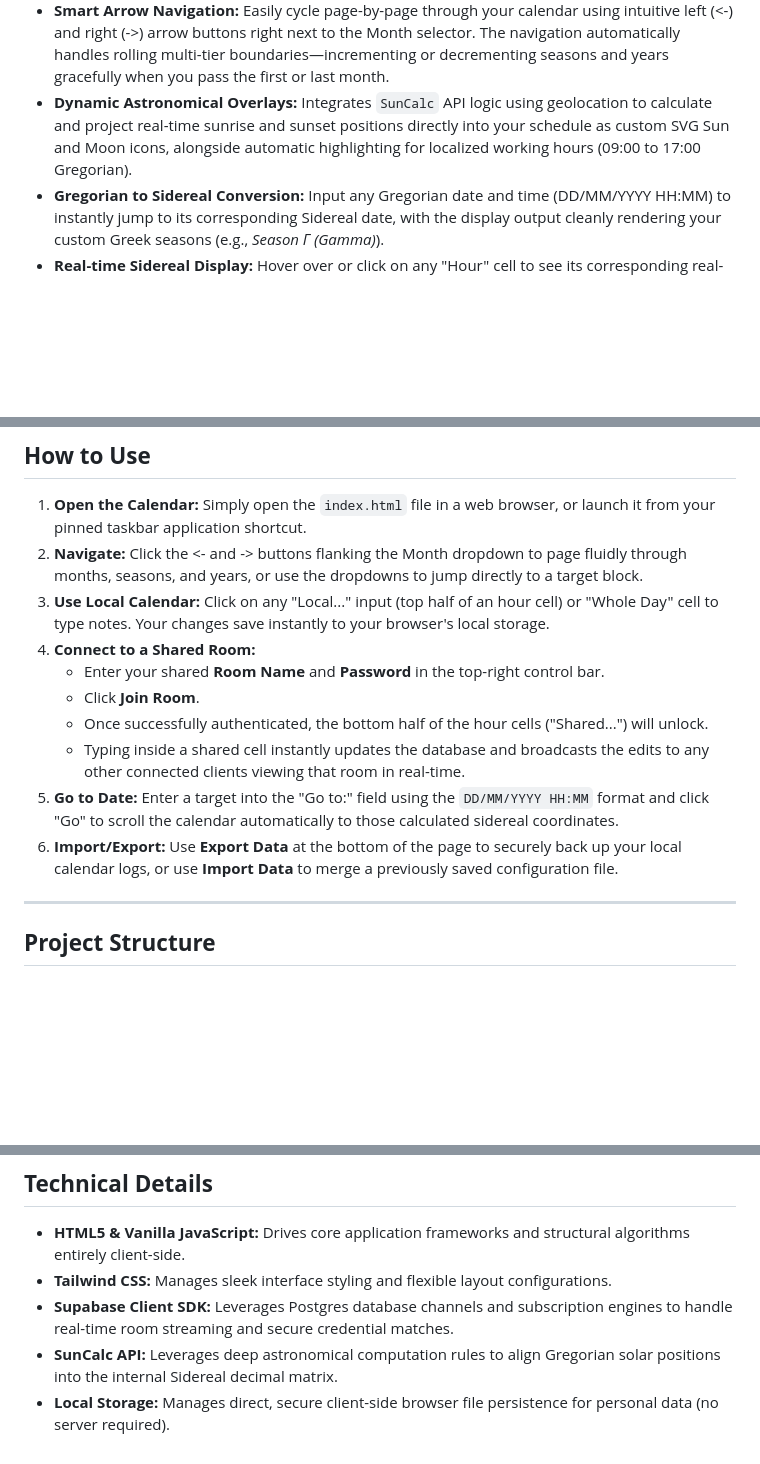
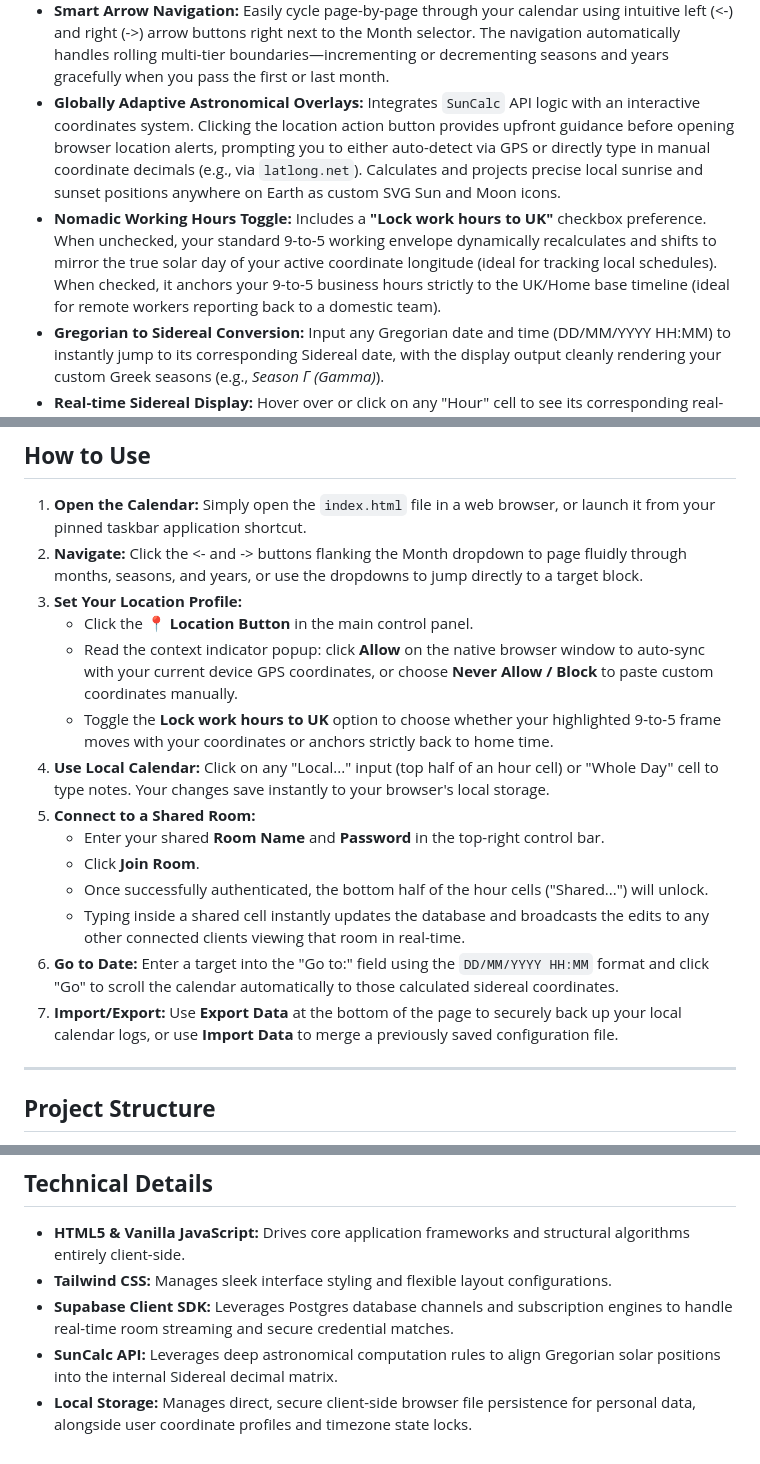
Before and after one commit to JerichoArt/SiderealCalendar, a Markdown page: README.md, 3 parts joined by grey strips. Rendered like a GitHub page; blank space fills up the shorter version.

Commit message:
Revise README with new location and working hours features
Updated features and usage instructions for location-based calendar functionalities.

```diff
--- a/README.md
+++ b/README.md
@@ -17,7 +17,8 @@ This project is a Progressive Web Application (PWA) that presents a unique calen
   * **Shared Pane (Bottom):** A real-time synchronized field for collaborative schedules.
 * **Secured Multi-user Room Sync:** Connect with team members using custom Room Names and passwords. When connected, the shared inputs unlock and sync instantly across all active users using real-time database hooks.
 * **Smart Arrow Navigation:** Easily cycle page-by-page through your calendar using intuitive left (<-) and right (->) arrow buttons right next to the Month selector. The navigation automatically handles rolling multi-tier boundaries—incrementing or decrementing seasons and years gracefully when you pass the first or last month.
-* **Dynamic Astronomical Overlays:** Integrates `SunCalc` API logic using geolocation to calculate and project real-time sunrise and sunset positions directly into your schedule as custom SVG Sun and Moon icons, alongside automatic highlighting for localized working hours (09:00 to 17:00 Gregorian).
+* **Globally Adaptive Astronomical Overlays:** Integrates `SunCalc` API logic with an interactive coordinates system. Clicking the location action button provides upfront guidance before opening browser location alerts, prompting you to either auto-detect via GPS or directly type in manual coordinate decimals (e.g., via `latlong.net`). Calculates and projects precise local sunrise and sunset positions anywhere on Earth as custom SVG Sun and Moon icons.
+* **Nomadic Working Hours Toggle:** Includes a **"Lock work hours to UK"** checkbox preference. When unchecked, your standard 9-to-5 working envelope dynamically recalculates and shifts to mirror the true solar day of your active coordinate longitude (ideal for tracking local schedules). When checked, it anchors your 9-to-5 business hours strictly to the UK/Home base timeline (ideal for remote workers reporting back to a domestic team).
 * **Gregorian to Sidereal Conversion:** Input any Gregorian date and time (DD/MM/YYYY HH:MM) to instantly jump to its corresponding Sidereal date, with the display output cleanly rendering your custom Greek seasons (e.g., *Season Γ (Gamma)*).
 * **Real-time Sidereal Display:** Hover over or click on any "Hour" cell to see its corresponding real-world Gregorian date and time window displayed instantly in the control box.
 * **Data Persistence:** All personal (Local) calendar data is automatically saved in your browser's local storage, ensuring your entries are retained between sessions.
@@ -34,14 +35,18 @@ This project is a Progressive Web Application (PWA) that presents a unique calen
 
 1. **Open the Calendar:** Simply open the `index.html` file in a web browser, or launch it from your pinned taskbar application shortcut.
 2. **Navigate:** Click the <- and -> buttons flanking the Month dropdown to page fluidly through months, seasons, and years, or use the dropdowns to jump directly to a target block.
-3. **Use Local Calendar:** Click on any "Local..." input (top half of an hour cell) or "Whole Day" cell to type notes. Your changes save instantly to your browser's local storage.
-4. **Connect to a Shared Room:**
+3. **Set Your Location Profile:**
+   * Click the **📍 Location Button** in the main control panel.
+   * Read the context indicator popup: click **Allow** on the native browser window to auto-sync with your current device GPS coordinates, or choose **Never Allow / Block** to paste custom coordinates manually.
+   * Toggle the **Lock work hours to UK** option to choose whether your highlighted 9-to-5 frame moves with your coordinates or anchors strictly back to home time.
+4. **Use Local Calendar:** Click on any "Local..." input (top half of an hour cell) or "Whole Day" cell to type notes. Your changes save instantly to your browser's local storage.
+5. **Connect to a Shared Room:**
    * Enter your shared **Room Name** and **Password** in the top-right control bar.
    * Click **Join Room**.
    * Once successfully authenticated, the bottom half of the hour cells ("Shared...") will unlock.
    * Typing inside a shared cell instantly updates the database and broadcasts the edits to any other connected clients viewing that room in real-time.
-5. **Go to Date:** Enter a target into the "Go to:" field using the `DD/MM/YYYY HH:MM` format and click "Go" to scroll the calendar automatically to those calculated sidereal coordinates.
-6. **Import/Export:** Use **Export Data** at the bottom of the page to securely back up your local calendar logs, or use **Import Data** to merge a previously saved configuration file.
+6. **Go to Date:** Enter a target into the "Go to:" field using the `DD/MM/YYYY HH:MM` format and click "Go" to scroll the calendar automatically to those calculated sidereal coordinates.
+7. **Import/Export:** Use **Export Data** at the bottom of the page to securely back up your local calendar logs, or use **Import Data** to merge a previously saved configuration file.
 
 ---
 
@@ -61,4 +66,4 @@ This project is a Progressive Web Application (PWA) that presents a unique calen
 * **Tailwind CSS:** Manages sleek interface styling and flexible layout configurations.
 * **Supabase Client SDK:** Leverages Postgres database channels and subscription engines to handle real-time room streaming and secure credential matches.
 * **SunCalc API:** Leverages deep astronomical computation rules to align Gregorian solar positions into the internal Sidereal decimal matrix.
-* **Local Storage:** Manages direct, secure client-side browser file persistence for personal data (no server required).
+* **Local Storage:** Manages direct, secure client-side browser file persistence for personal data, alongside user coordinate profiles and timezone state locks.
```
